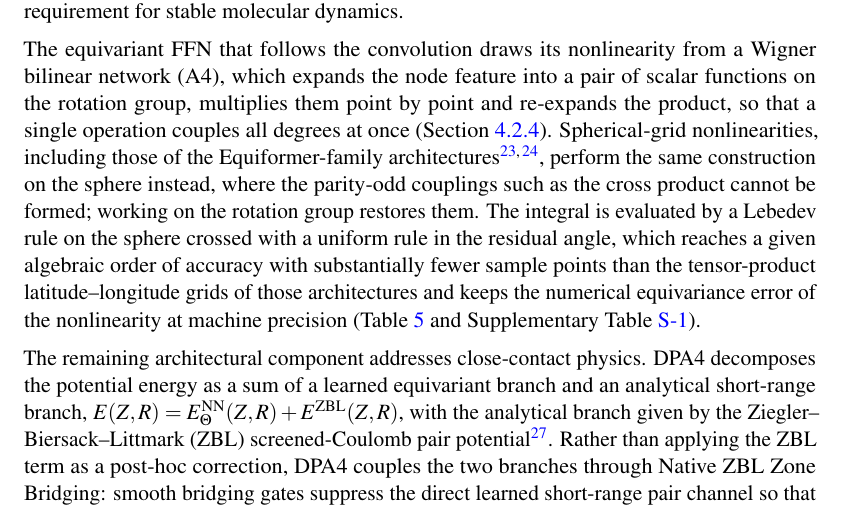
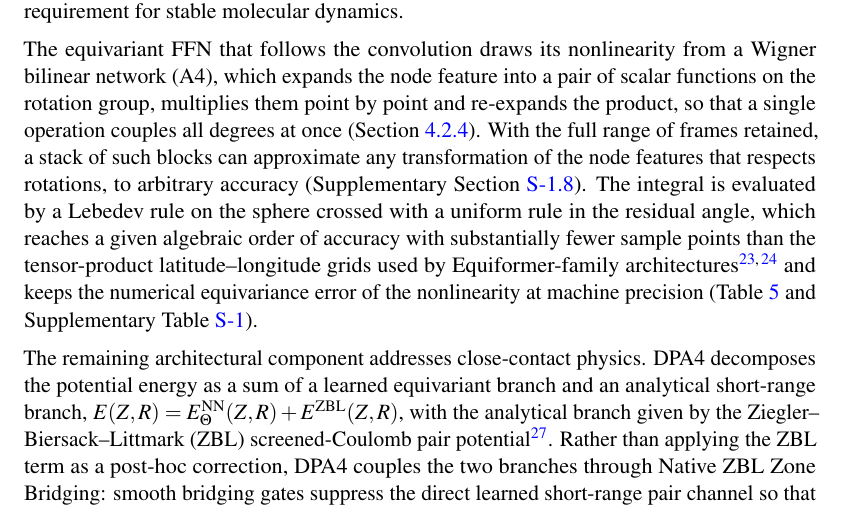
Before and after one commit to iProzd/DPA4-manuscript, a LaTeX paper (main_arxiv.tex, which reads chap/results.tex): part of page 5 of 59, cut so that both start at the same text. Compiled offline with pdfLaTeX.

Commit message:
Scope the A4 overview claim to the WBN's own approximation ability
The architecture overview stated that Equiformer-family architectures
cannot form the parity-odd couplings. That holds of a spherical-grid
nonlinearity in isolation, not of those models: their SO(2) convolution
carries SO(3) irreps without parity labels and weights every
Clebsch--Gordan path independently, so the couplings are available to
them elsewhere in the block.

The overview now states what the Wigner bilinear network can do -- with
all frames retained, approximate any rotation-respecting transformation
of the node features -- and cites the Supplementary proof. The
Equiformer citation moves to the quadrature sentence, where it is a
statement about their grids rather than their expressivity.

Co-Authored-By: Claude Opus 5 (1M context) <noreply@anthropic.com>

```diff
--- a/chap/results.tex
+++ b/chap/results.tex
@@ -30,8 +30,8 @@ This attention-weighted aggregation improves accuracy at small additional traini
 The cutoff envelope drives edge contributions smoothly to zero as $r_{ij}\to r_{\mathrm{c}}$, a requirement for stable molecular dynamics.
 
 The equivariant FFN that follows the convolution draws its nonlinearity from a Wigner bilinear network (A4), which expands the node feature into a pair of scalar functions on the rotation group, multiplies them point by point and re-expands the product, so that a single operation couples all degrees at once (Section~\ref{sec:s2-method}).
-Spherical-grid nonlinearities, including those of the Equiformer-family architectures~\cite{liao2023equiformerv2,liao2026equiformerv3}, perform the same construction on the sphere instead, where the parity-odd couplings such as the cross product cannot be formed; working on the rotation group restores them.
-The integral is evaluated by a Lebedev rule on the sphere crossed with a uniform rule in the residual angle, which reaches a given algebraic order of accuracy with substantially fewer sample points than the tensor-product latitude--longitude grids of those architectures and keeps the numerical equivariance error of the nonlinearity at machine precision (Table~\ref{tab:s2_full_equivariance} and Supplementary Table~\ref{tab:sm_s2_truncated_equivariance}).
+With the full range of frames retained, a stack of such blocks can approximate any transformation of the node features that respects rotations, to arbitrary accuracy (Supplementary Section~\ref{sec:sm-wbn-complete}).
+The integral is evaluated by a Lebedev rule on the sphere crossed with a uniform rule in the residual angle, which reaches a given algebraic order of accuracy with substantially fewer sample points than the tensor-product latitude--longitude grids used by Equiformer-family architectures~\cite{liao2023equiformerv2,liao2026equiformerv3} and keeps the numerical equivariance error of the nonlinearity at machine precision (Table~\ref{tab:s2_full_equivariance} and Supplementary Table~\ref{tab:sm_s2_truncated_equivariance}).
 
 The remaining architectural component addresses close-contact physics.
 DPA4 decomposes the potential energy as a sum of a learned equivariant branch and an analytical short-range branch, $E(Z,R)=E_{\Theta}^{\mathrm{NN}}(Z,R)+E^{\mathrm{ZBL}}(Z,R)$, with the analytical branch given by the Ziegler--Biersack--Littmark (ZBL) screened-Coulomb pair potential~\cite{ziegler1985}.
```
